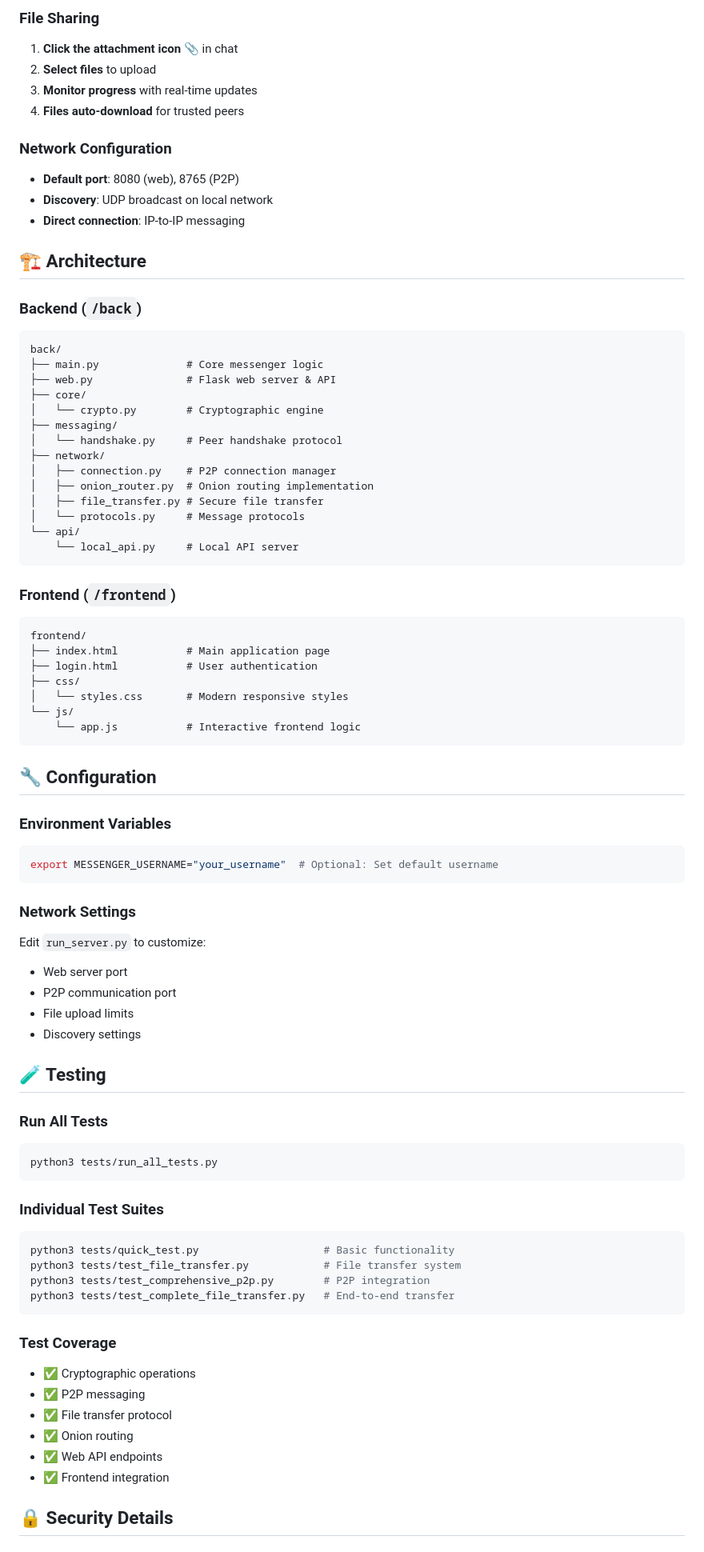
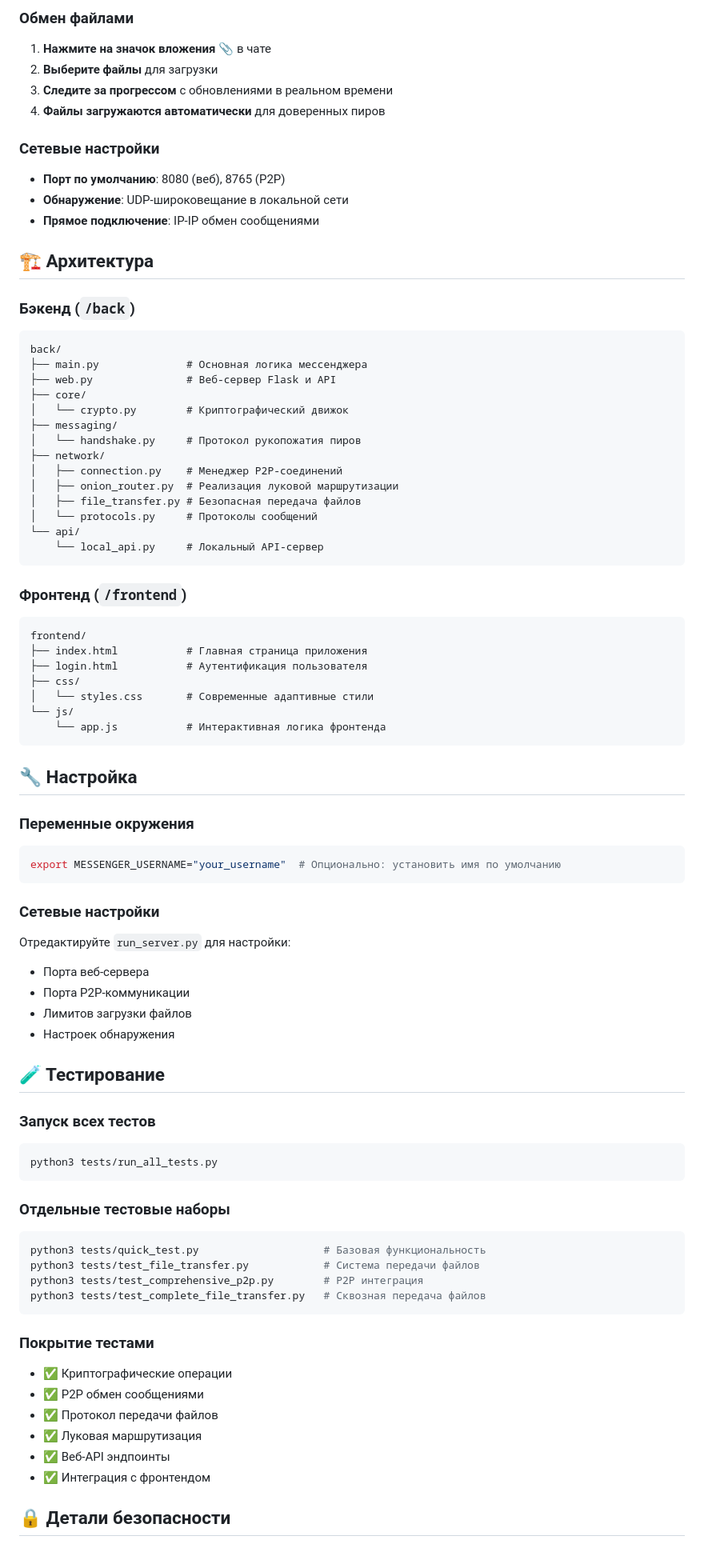
Before and after one commit to moiz303/MnM_HEX-TEAM, a Markdown page: README.md, the part around one of its changes. Shown at 80% size. Rendered like a GitHub page.

Commit message:
translated(README)

````diff
--- a/README.md
+++ b/README.md
@@ -75,82 +75,82 @@ A secure peer-to-peer messenger with end-to-end encryption and file transfer cap
 
-### File Sharing
-1. **Click the attachment icon** 📎 in chat
-2. **Select files** to upload
-3. **Monitor progress** with real-time updates
-4. **Files auto-download** for trusted peers
+### Обмен файлами
+1. **Нажмите на значок вложения** 📎 в чате
+2. **Выберите файлы** для загрузки
+3. **Следите за прогрессом** с обновлениями в реальном времени
+4. **Файлы загружаются автоматически** для доверенных пиров
 
-### Network Configuration
-- **Default port**: 8080 (web), 8765 (P2P)
-- **Discovery**: UDP broadcast on local network
-- **Direct connection**: IP-to-IP messaging
+### Сетевые настройки
+- **Порт по умолчанию**: 8080 (веб), 8765 (P2P)
+- **Обнаружение**: UDP-широковещание в локальной сети
+- **Прямое подключение**: IP-IP обмен сообщениями
 
-## 🏗️ Architecture
+## 🏗️ Архитектура
 
-### Backend (`/back`)
+### Бэкенд (`/back`)
 ```
 back/
-├── main.py              # Core messenger logic
-├── web.py               # Flask web server & API
+├── main.py              # Основная логика мессенджера
+├── web.py               # Веб-сервер Flask и API
 ├── core/
-│   └── crypto.py        # Cryptographic engine
+│   └── crypto.py        # Криптографический движок
 ├── messaging/
-│   └── handshake.py     # Peer handshake protocol
+│   └── handshake.py     # Протокол рукопожатия пиров
 ├── network/
-│   ├── connection.py    # P2P connection manager
-│   ├── onion_router.py  # Onion routing implementation
-│   ├── file_transfer.py # Secure file transfer
-│   └── protocols.py     # Message protocols
+│   ├── connection.py    # Менеджер P2P-соединений
+│   ├── onion_router.py  # Реализация луковой маршрутизации
+│   ├── file_transfer.py # Безопасная передача файлов
+│   └── protocols.py     # Протоколы сообщений
 └── api/
-    └── local_api.py     # Local API server
+    └── local_api.py     # Локальный API-сервер
 ```
 
-### Frontend (`/frontend`)
+### Фронтенд (`/frontend`)
 ```
 frontend/
-├── index.html           # Main application page
-├── login.html           # User authentication
+├── index.html           # Главная страница приложения
+├── login.html           # Аутентификация пользователя
 ├── css/
-│   └── styles.css       # Modern responsive styles
+│   └── styles.css       # Современные адаптивные стили
 └── js/
-    └── app.js           # Interactive frontend logic
+    └── app.js           # Интерактивная логика фронтенда
 ```
 
-## 🔧 Configuration
+## 🔧 Настройка
 
-### Environment Variables
+### Переменные окружения
 ```bash
-export MESSENGER_USERNAME="your_username"  # Optional: Set default username
+export MESSENGER_USERNAME="your_username"  # Опционально: установить имя по умолчанию
 ```
 
-### Network Settings
-Edit `run_server.py` to customize:
-- Web server port
-- P2P communication port
-- File upload limits
-- Discovery settings
+### Сетевые настройки
+Отредактируйте `run_server.py` для настройки:
+- Порта веб-сервера
+- Порта P2P-коммуникации
+- Лимитов загрузки файлов
+- Настроек обнаружения
 
-## 🧪 Testing
+## 🧪 Тестирование
 
-### Run All Tests
+### Запуск всех тестов
 ```bash
 python3 tests/run_all_tests.py
 ```
 
-### Individual Test Suites
+### Отдельные тестовые наборы
 ```bash
-python3 tests/quick_test.py                    # Basic functionality
-python3 tests/test_file_transfer.py            # File transfer system
-python3 tests/test_comprehensive_p2p.py        # P2P integration
-python3 tests/test_complete_file_transfer.py   # End-to-end transfer
+python3 tests/quick_test.py                    # Базовая функциональность
+python3 tests/test_file_transfer.py            # Система передачи файлов
+python3 tests/test_comprehensive_p2p.py        # P2P интеграция
+python3 tests/test_complete_file_transfer.py   # Сквозная передача файлов
 ```
 
-### Test Coverage
-- ✅ Cryptographic operations
-- ✅ P2P messaging
-- ✅ File transfer protocol
-- ✅ Onion routing
-- ✅ Web API endpoints
-- ✅ Frontend integration
+### Покрытие тестами
+- ✅ Криптографические операции
+- ✅ P2P обмен сообщениями
+- ✅ Протокол передачи файлов
+- ✅ Луковая маршрутизация
+- ✅ Веб-API эндпоинты
+- ✅ Интеграция с фронтендом
 
-## 🔒 Security Details
+## 🔒 Детали безопасности
 
````
Also changed, not shown: other parts of README.md (+115 -117 lines).
